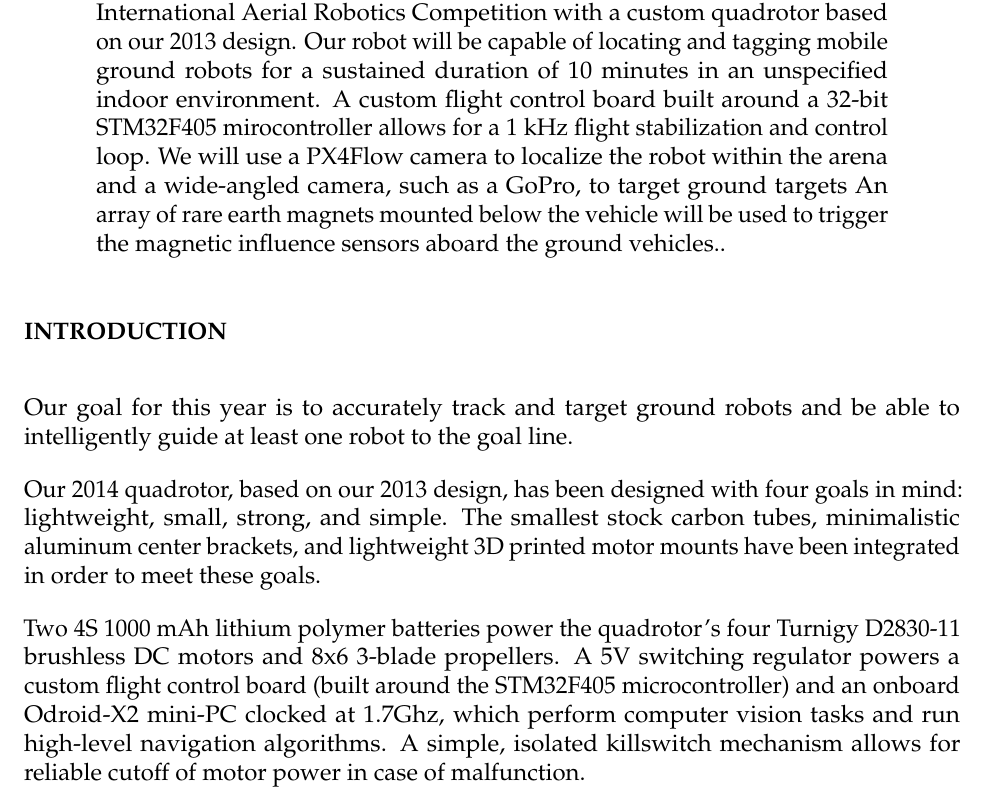
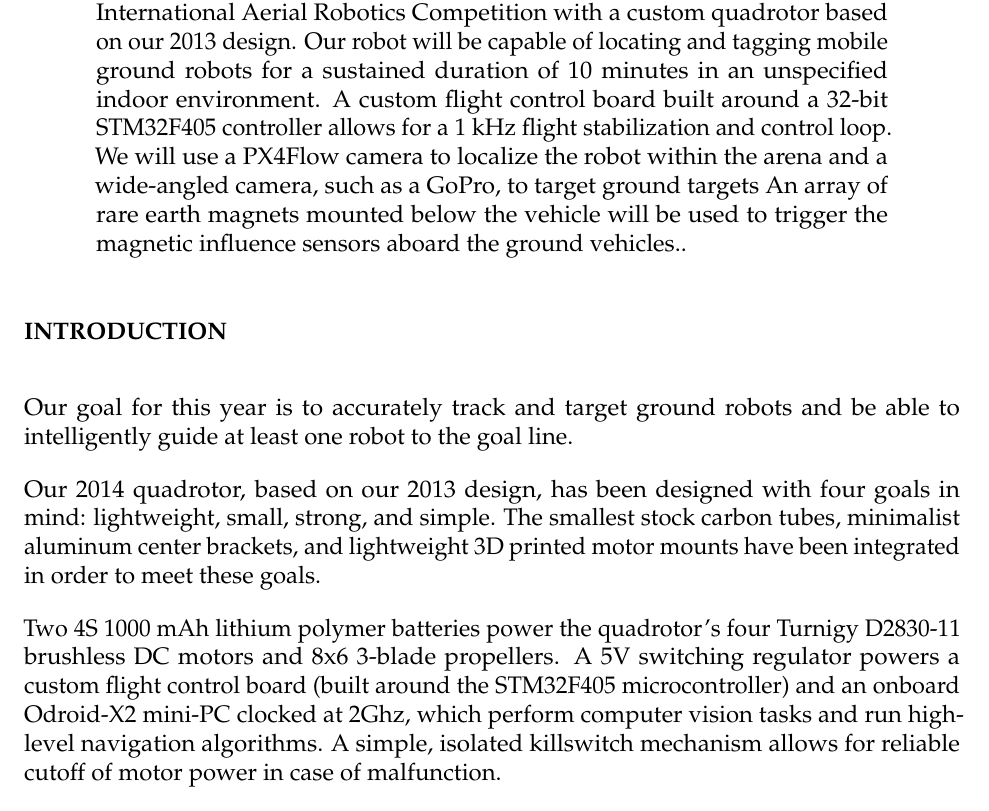
Before and after one commit to OSURoboticsClub/aerial_publications, a LaTeX document (iarc2014/iarc2014.tex): part of page 1 of 12, cut so that both start at the same text. Compiled offline with pdfLaTeX.

Commit message:
Correct spelling.

```diff
--- a/iarc2014/iarc2014.tex
+++ b/iarc2014/iarc2014.tex
@@ -43,7 +43,7 @@ International Aerial Robotics Competition with a custom quadrotor based on our
 2013 design. Our robot will be capable of locating and tagging mobile ground
 robots for a sustained duration of 10 minutes in an unspecified indoor
 environment. A custom flight control board built around a 32-bit STM32F405
-mirocontroller allows for a 1 kHz flight stabilization and control loop. We will
+controller allows for a 1 kHz flight stabilization and control loop. We will
 use a PX4Flow camera to localize the robot within the arena and a wide-angled
 camera, such as a GoPro, to target ground targets An array of rare earth magnets
 mounted below the vehicle will be used to trigger the magnetic influence sensors
@@ -60,13 +60,13 @@ able to intelligently guide at least one robot to the goal line.
 
 Our 2014 quadrotor, based on our 2013 design, has been designed with four goals
 in mind: lightweight, small, strong, and simple. The smallest stock carbon
-tubes, minimalistic aluminum center brackets, and lightweight 3D printed motor
+tubes, minimalist aluminum center brackets, and lightweight 3D printed motor
 mounts have been integrated in order to meet these goals.
 
 Two 4S 1000 mAh lithium polymer batteries power the quadrotor's four Turnigy
 D2830-11 brushless DC motors and 8x6 3-blade propellers. A 5V switching
 regulator powers a custom flight control board (built around the STM32F405
-microcontroller) and an onboard Odroid-X2 mini-PC clocked at 1.7Ghz, which
+microcontroller) and an onboard Odroid-X2 mini-PC clocked at 2Ghz, which
 perform computer vision tasks and run high-level navigation algorithms.
 A simple, isolated killswitch mechanism allows for reliable cutoff of motor
 power in case of malfunction.
```
